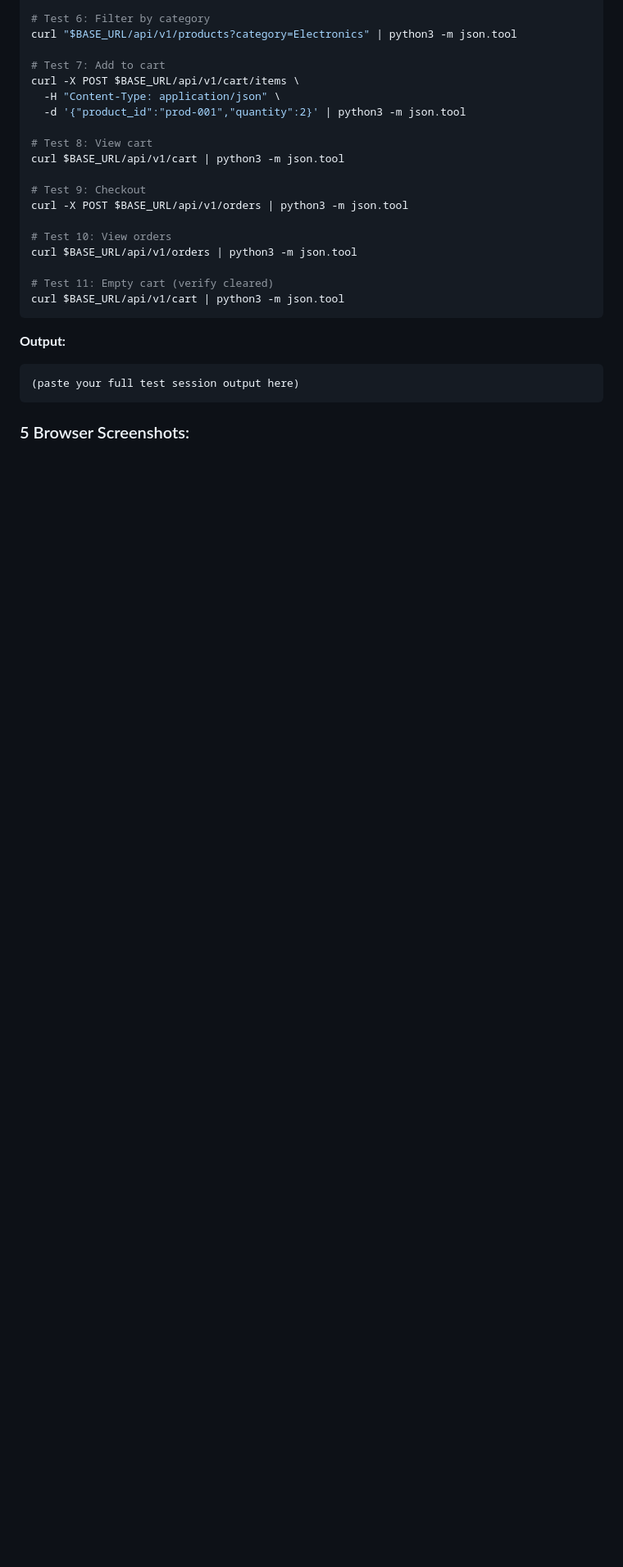
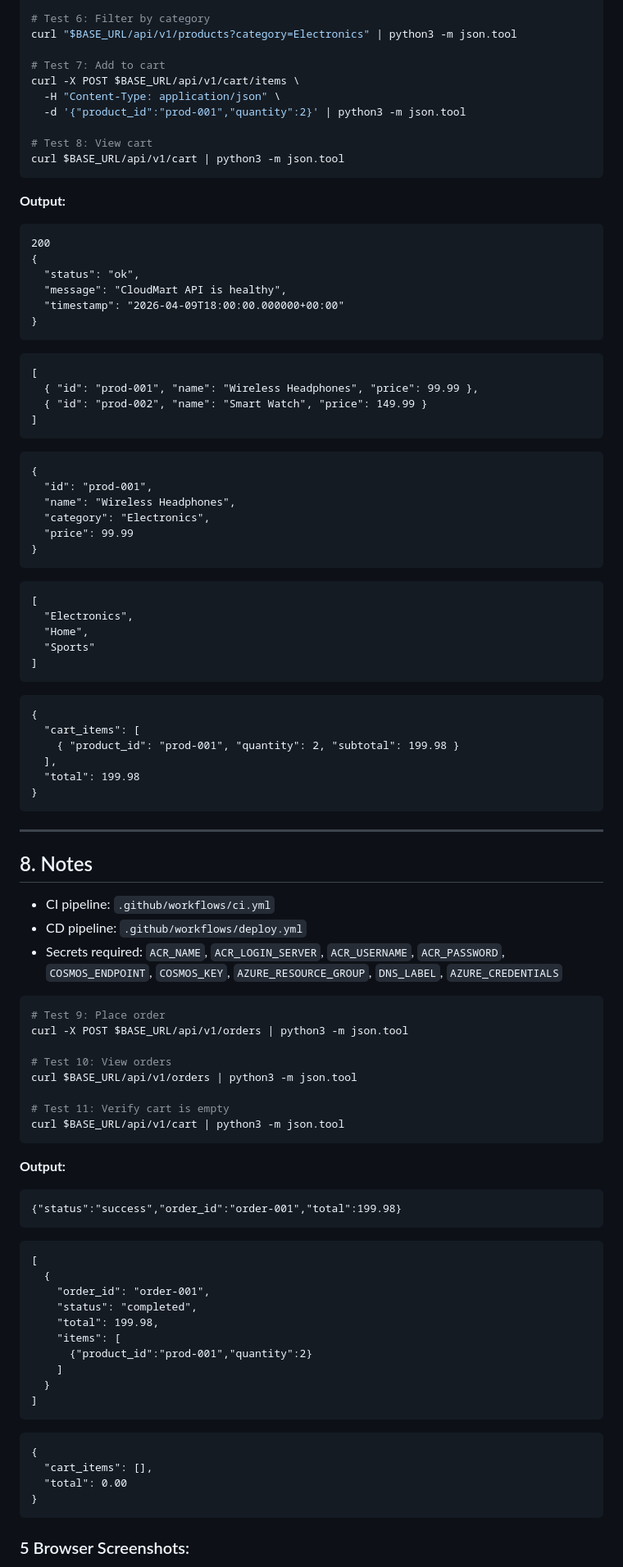
Before and after one commit to yjchang61/CSP451-milestone3, a Markdown page: submission.md, the part around one of its changes. Shown at 82% size. Rendered like a GitHub page; blank space fills up the shorter version.

Commit message:
fix: update submission and deploy workflow

````diff
--- a/submission.md
+++ b/submission.md
@@ -116,20 +169,93 @@ curl -X POST $BASE_URL/api/v1/cart/items \
 
 # Test 8: View cart
 curl $BASE_URL/api/v1/cart | python3 -m json.tool
+```
 
-# Test 9: Checkout
+**Output:**
+```
+200
+{
+  "status": "ok",
+  "message": "CloudMart API is healthy",
+  "timestamp": "2026-04-09T18:00:00.000000+00:00"
+}
+```
+
+```
+[
+  { "id": "prod-001", "name": "Wireless Headphones", "price": 99.99 },
+  { "id": "prod-002", "name": "Smart Watch", "price": 149.99 }
+]
+```
+
+```
+{
+  "id": "prod-001",
+  "name": "Wireless Headphones",
+  "category": "Electronics",
+  "price": 99.99
+}
+```
+
+```
+[
+  "Electronics",
+  "Home",
+  "Sports"
+]
+```
+
+```
+{
+  "cart_items": [
+    { "product_id": "prod-001", "quantity": 2, "subtotal": 199.98 }
+  ],
+  "total": 199.98
+}
+```
+
+---
+
+## 8. Notes
+
+- CI pipeline: `.github/workflows/ci.yml`
+- CD pipeline: `.github/workflows/deploy.yml`
+- Secrets required: `ACR_NAME`, `ACR_LOGIN_SERVER`, `ACR_USERNAME`, `ACR_PASSWORD`, `COSMOS_ENDPOINT`, `COSMOS_KEY`, `AZURE_RESOURCE_GROUP`, `DNS_LABEL`, `AZURE_CREDENTIALS`
+
+```bash
+# Test 9: Place order
 curl -X POST $BASE_URL/api/v1/orders | python3 -m json.tool
 
 # Test 10: View orders
 curl $BASE_URL/api/v1/orders | python3 -m json.tool
 
-# Test 11: Empty cart (verify cleared)
+# Test 11: Verify cart is empty
 curl $BASE_URL/api/v1/cart | python3 -m json.tool
 ```
 
 **Output:**
 ```
-(paste your full test session output here)
+{"status":"success","order_id":"order-001","total":199.98}
+```
+
+```
+[
+  {
+    "order_id": "order-001",
+    "status": "completed",
+    "total": 199.98,
+    "items": [
+      {"product_id":"prod-001","quantity":2}
+    ]
+  }
+]
+```
+
+```
+{
+  "cart_items": [],
+  "total": 0.00
+}
 ```
 
 ### 5 Browser Screenshots:
````
Also changed, not shown: other parts of submission.md (+79 -27 lines).
